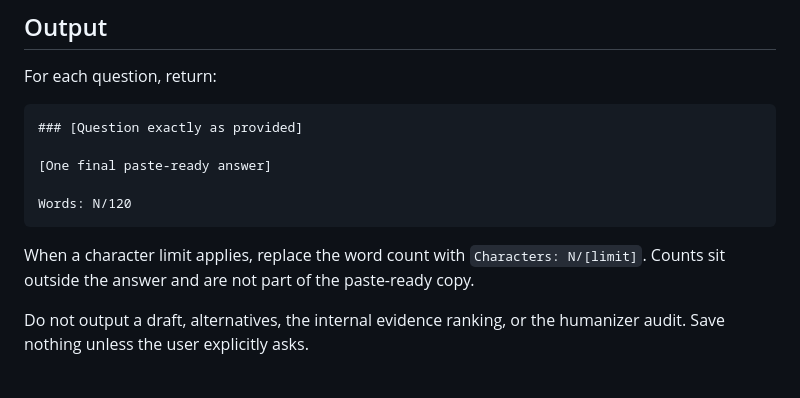
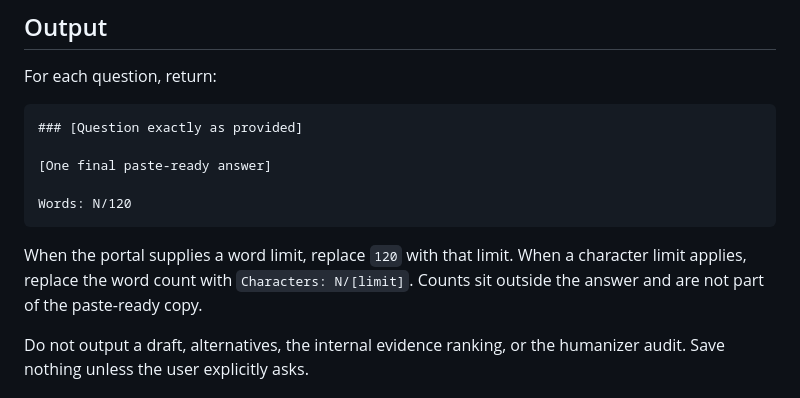
Before and after one commit to shubh209/ATS-Resume-Generator, a Markdown page: career-tools/application-answers/application-answers.md, the part around the change. GitHub-like rendering.

Commit message:
fix: clarify application answer limits

````diff
--- a/career-tools/application-answers/application-answers.md
+++ b/career-tools/application-answers/application-answers.md
@@ -170,7 +170,7 @@ For each question, return:
 Words: N/120
 ```
 
-When a character limit applies, replace the word count with `Characters: N/[limit]`. Counts sit outside the answer and are not part of the paste-ready copy.
+When the portal supplies a word limit, replace `120` with that limit. When a character limit applies, replace the word count with `Characters: N/[limit]`. Counts sit outside the answer and are not part of the paste-ready copy.
 
 Do not output a draft, alternatives, the internal evidence ranking, or the humanizer audit. Save nothing unless the user explicitly asks.
 
````
Also changed, not shown: career-tools/application-answers/examples.md (+1 -1 lines).
